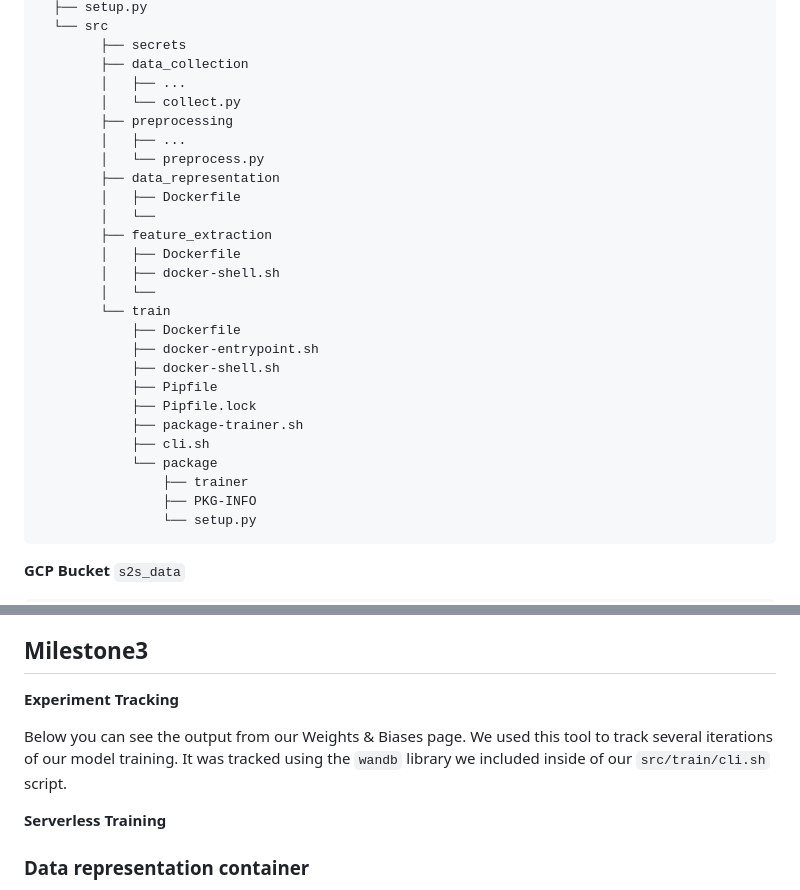
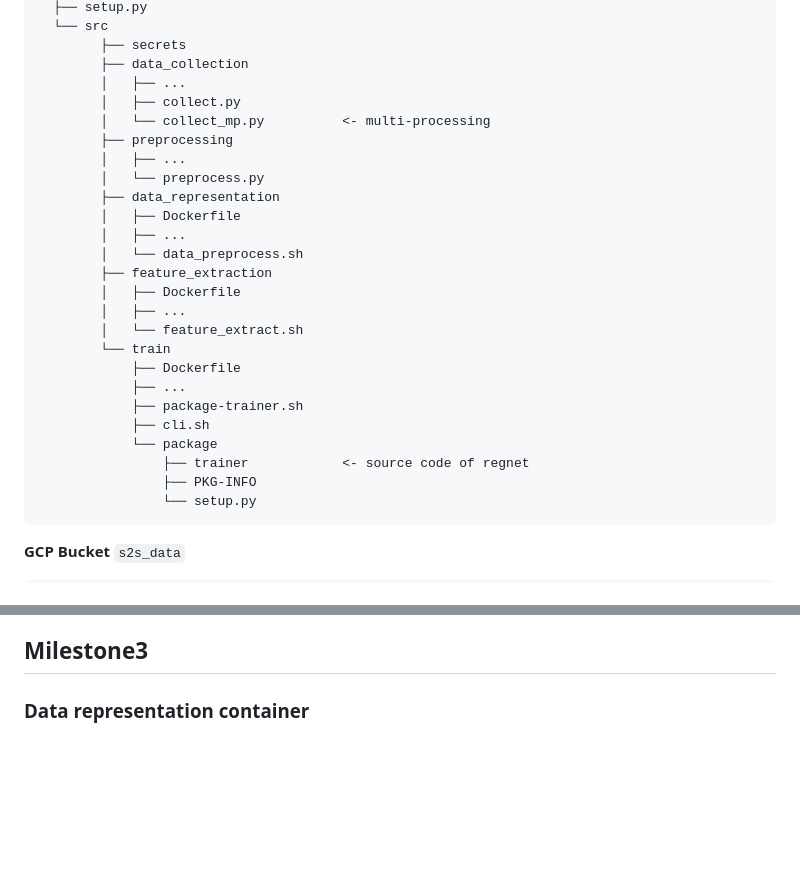
Before and after one commit to yuqinbailey/AC215_S2S, a Markdown page: README.md, 2 parts joined by grey strips. Drawn GitHub-style; blank space fills up the shorter version.

```diff
--- a/README.md
+++ b/README.md
@@ -15,27 +15,26 @@ Project Organization
             ├── secrets
             ├── data_collection
             │   ├── ...
-            │   └── collect.py
+            │   ├── collect.py
+            │   └── collect_mp.py          <- multi-processing
             ├── preprocessing
             │   ├── ...
             │   └── preprocess.py
             ├── data_representation
             │   ├── Dockerfile
-            │   └──
+            │   ├── ...
+            │   └── data_preprocess.sh
             ├── feature_extraction
             │   ├── Dockerfile
-            │   ├── docker-shell.sh
-            │   └──
+            │   ├── ...
+            │   └── feature_extract.sh
             └── train
                 ├── Dockerfile
-                ├── docker-entrypoint.sh
-                ├── docker-shell.sh
-                ├── Pipfile
-                ├── Pipfile.lock
+                ├── ...
                 ├── package-trainer.sh
                 ├── cli.sh
                 └── package
-                    ├── trainer
+                    ├── trainer            <- source code of regnet
                     ├── PKG-INFO
                     └── setup.py
 
@@ -74,14 +73,6 @@ We aim to develop an application that generates ambient sounds from images or si
 
 ## Milestone3
 
-**Experiment Tracking**
-
-Below you can see the output from our Weights & Biases page. We used this tool to track several iterations of our model training. It was tracked using the `wandb` library we included inside of our `src/train/cli.sh` script.
-
-
-**Serverless Training**
-
-
 ### Data representation container
 This container is used for extracting Mel-spectrogram from audio, RGB feature, and optical flow features from the data.
 To run this -
```
Also changed, not shown: other parts of README.md (+16 -0 lines), images/vertex_ai_runs.png (added), images/wandb_charts.png (added), images/wandb_system.png (added).
